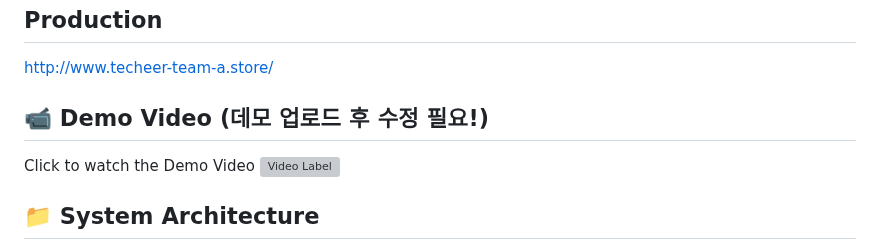
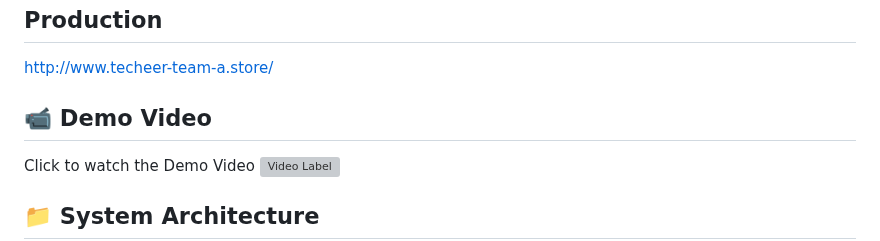
Before and after one commit to AlgeMoya/2023SVBootcamp_MyW_project, a Markdown page: README_en.md, the part around the change. Drawn GitHub-style; grey boxes are pictures that could not be loaded.

```diff
--- a/README_en.md
+++ b/README_en.md
@@ -16,7 +16,7 @@ by Team-A (ChaG.P.T) (2023.06 ~ 2023.08)
 ## Production
 http://www.techeer-team-a.store/
 
-## 📹 Demo Video (데모 업로드 후 수정 필요!)
+## 📹 Demo Video
 Click to watch the Demo Video
 [![Video Label](http://img.youtube.com/vi/tLz3Q9irjgA/0.jpg)](https://youtu.be/tLz3Q9irjgA)
 
```
